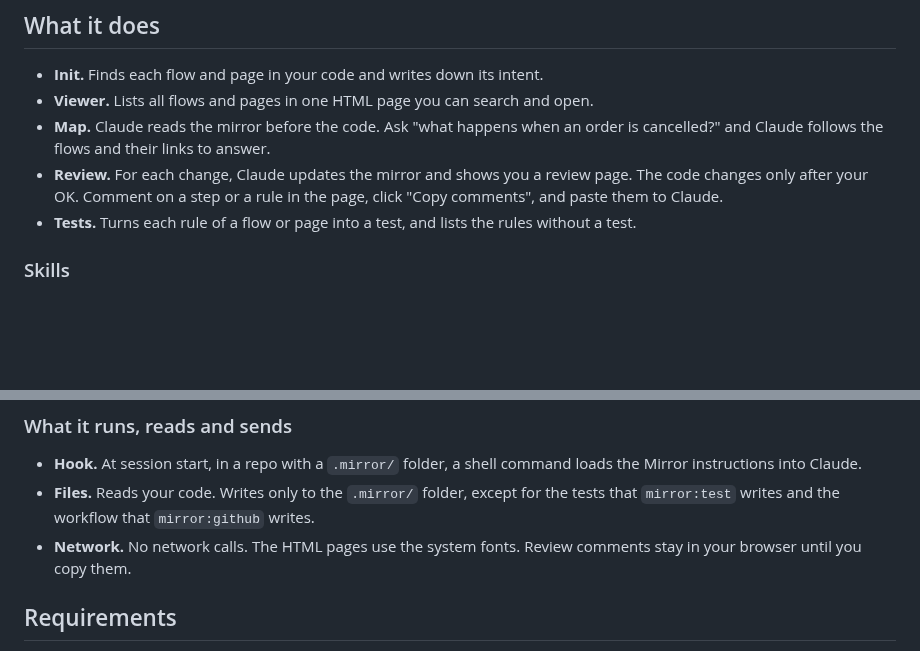
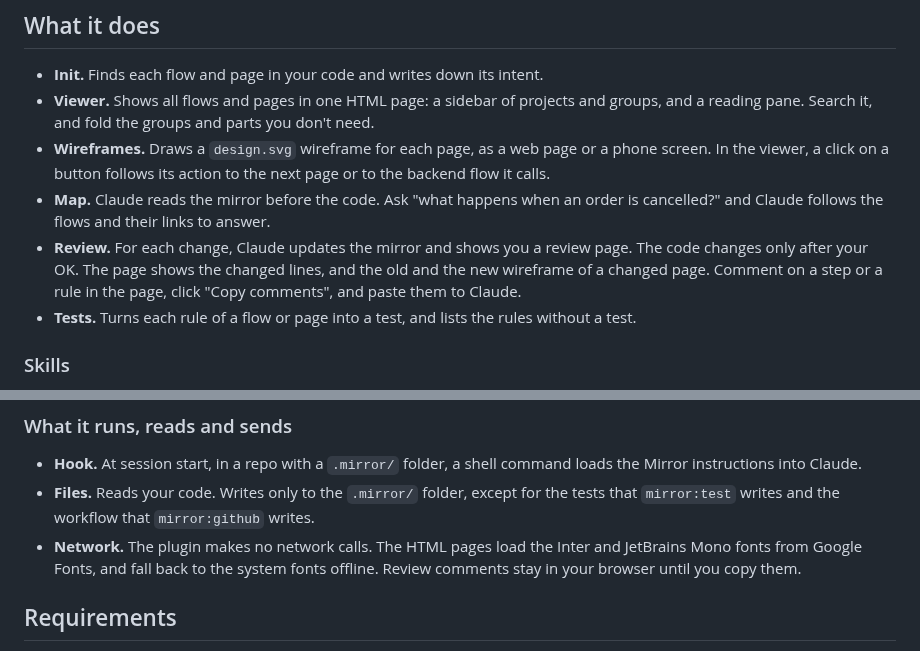
Before and after one commit to aydinfurkan/mirror, a Markdown page: plugin/README.md, 2 parts joined by grey strips. Drawn GitHub-style; blank space fills up the shorter version.

```diff
--- a/plugin/README.md
+++ b/plugin/README.md
@@ -22,11 +22,16 @@ From then on, Claude changes the mirror first, you review it, then the code foll
 ## What it does
 
 - **Init.** Finds each flow and page in your code and writes down its intent.
-- **Viewer.** Lists all flows and pages in one HTML page you can search and open.
+- **Viewer.** Shows all flows and pages in one HTML page: a sidebar of projects and groups,
+  and a reading pane. Search it, and fold the groups and parts you don't need.
+- **Wireframes.** Draws a `design.svg` wireframe for each page, as a web page or a phone
+  screen. In the viewer, a click on a button follows its action to the next page or to the
+  backend flow it calls.
 - **Map.** Claude reads the mirror before the code. Ask "what happens when an order is
   cancelled?" and Claude follows the flows and their links to answer.
 - **Review.** For each change, Claude updates the mirror and shows you a review page. The
-  code changes only after your OK. Comment on a step or a rule in the page, click "Copy
+  code changes only after your OK. The page shows the changed lines, and the old and the new
+  wireframe of a changed page. Comment on a step or a rule in the page, click "Copy
   comments", and paste them to Claude.
 - **Tests.** Turns each rule of a flow or page into a test, and lists the rules without a
   test.
@@ -55,8 +60,9 @@ reaches each repo at once.
   Mirror instructions into Claude.
 - **Files.** Reads your code. Writes only to the `.mirror/` folder, except for the tests
   that `mirror:test` writes and the workflow that `mirror:github` writes.
-- **Network.** No network calls. The HTML pages use the system fonts. Review comments stay in
-  your browser until you copy them.
+- **Network.** The plugin makes no network calls. The HTML pages load the Inter and
+  JetBrains Mono fonts from Google Fonts, and fall back to the system fonts offline. Review
+  comments stay in your browser until you copy them.
 
 ## Requirements
 
```
Also changed, not shown: README.md (+16 -1 lines), docs/demo.gif.
